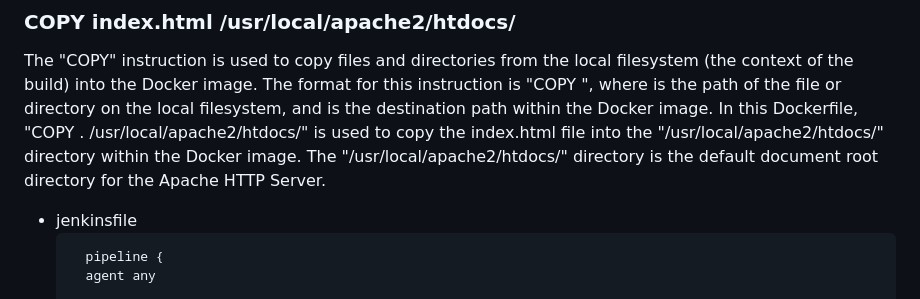
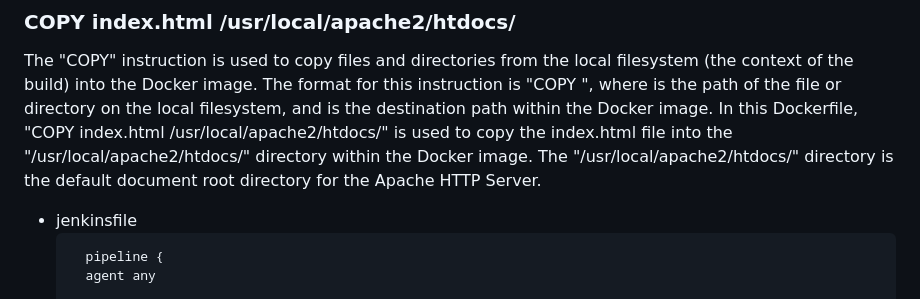
Before and after one commit to snirkap/jenkins.project, a Markdown page: README.md, the part around the change. GitHub-like rendering.

````diff
--- a/README.md
+++ b/README.md
@@ -62,7 +62,7 @@ this is a simple index.html file that contain random text for example: "hello fr
 The "FROM" instruction is used to specify the base image for this Docker image. In this case, the base image is "httpd:2.4", which means it's based on Apache HTTP Server version 2.4. The httpd image is an official image provided by the Docker team, and it sets up a basic Apache web server environment.
 ### COPY index.html /usr/local/apache2/htdocs/
 The "COPY" instruction is used to copy files and directories from the local filesystem (the context of the build) into the Docker image. The format for this instruction is "COPY <src> <dest>", where <src> is the path of the file or directory on the local filesystem, and <dest> is the destination path within the Docker image.
-In this Dockerfile, "COPY . /usr/local/apache2/htdocs/" is used to copy the index.html file into the "/usr/local/apache2/htdocs/" directory within the Docker image. The "/usr/local/apache2/htdocs/" directory is the default document root directory for the Apache HTTP Server.
+In this Dockerfile, "COPY index.html /usr/local/apache2/htdocs/" is used to copy the index.html file into the "/usr/local/apache2/htdocs/" directory within the Docker image. The "/usr/local/apache2/htdocs/" directory is the default document root directory for the Apache HTTP Server.
 * jenkinsfile
   ```
     pipeline {
````
